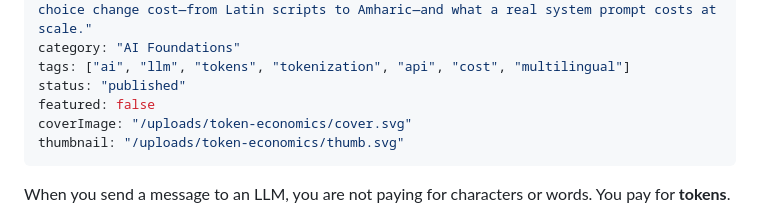
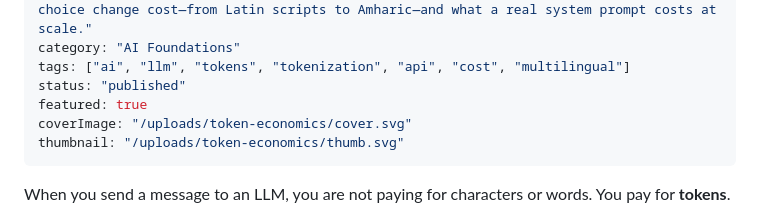
Before and after one commit to letscodeit-dev/blog, a Markdown page: posts/token-economics.md, the part around the change. GitHub-like rendering.

```diff
--- a/posts/token-economics.md
+++ b/posts/token-economics.md
@@ -7,7 +7,7 @@ description: "LLM APIs charge by tokens, not words. See how language and tokeniz
 category: "AI Foundations"
 tags: ["ai", "llm", "tokens", "tokenization", "api", "cost", "multilingual"]
 status: "published"
-featured: false
+featured: true
 coverImage: "/uploads/token-economics/cover.svg"
 thumbnail: "/uploads/token-economics/thumb.svg"
 ---
```
